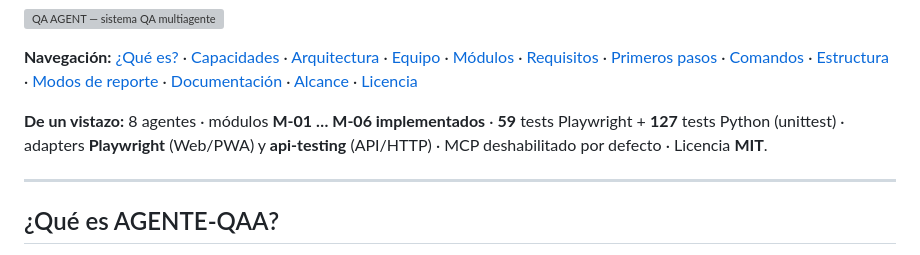
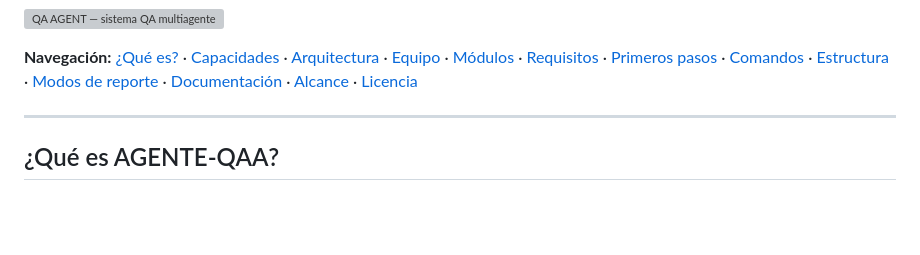
Before and after one commit to fran1399/AGENTE-QAA, a Markdown page: README.md, the part around the change. Rendered like a GitHub page; blank space fills up the shorter version; grey boxes are pictures that could not be loaded.

Commit message:
Update README to remove overview statistics
Removed overview statistics from the README.

```diff
--- a/README.md
+++ b/README.md
@@ -3,8 +3,6 @@
 ![QA AGENT — sistema QA multiagente](docs/assets/banner.svg)
 
 **Navegación:** [¿Qué es?](#que-es) · [Capacidades](#capacidades) · [Arquitectura](#arquitectura) · [Equipo](#equipo) · [Módulos](#modulos) · [Requisitos](#requisitos) · [Primeros pasos](#primeros-pasos) · [Comandos](#comandos) · [Estructura](#estructura) · [Modos de reporte](#modos-de-reporte) · [Documentación](#documentacion) · [Alcance](#alcance) · [Licencia](#licencia)
-
-**De un vistazo:** 8 agentes · módulos **M-01 … M-06 implementados** · **59** tests Playwright + **127** tests Python (unittest) · adapters **Playwright** (Web/PWA) y **api-testing** (API/HTTP) · MCP deshabilitado por defecto · Licencia **MIT**.
 
 ---
 
```
